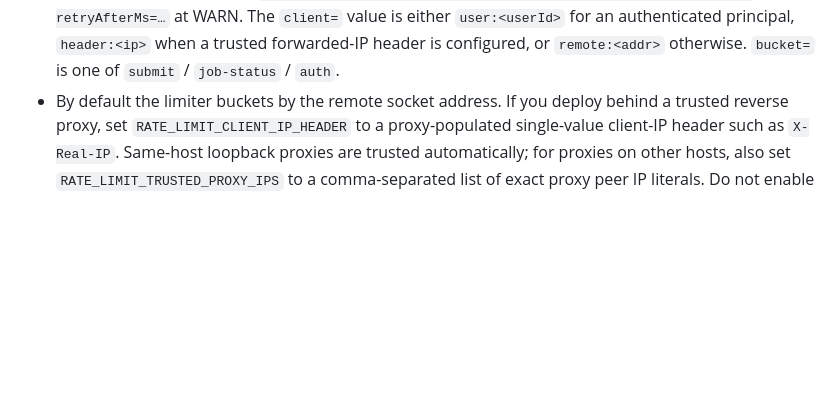
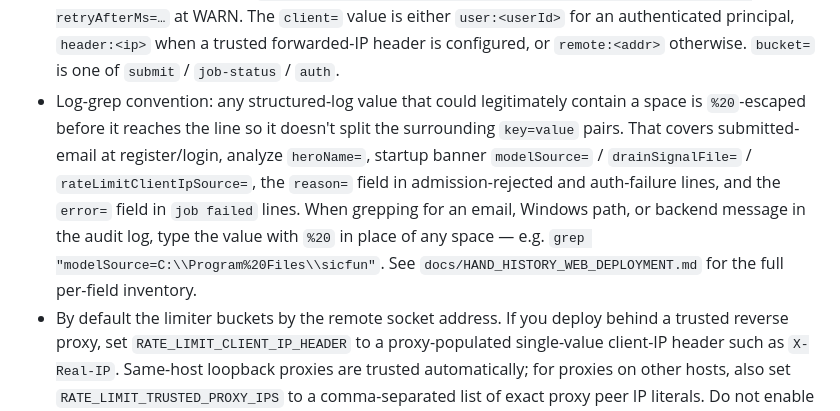
Before and after one commit to albadenn-ops/sicfun, a Markdown page: docs/OPERATOR_RUNBOOK.md, the part around the change. Drawn GitHub-style; blank space fills up the shorter version.

Commit message:
docs(runbook): mirror the %20-escape inventory from the deployment doc -- operators grepping logs need this
The deployment doc had a 'structured-log values are %20-escaped'
bullet operators could use to plan their grep workflows; the
OPERATOR_RUNBOOK (the doc operators actually open first for
day-to-day work) had no mention of the convention at all. An
operator searching the audit logs for an email with a space, a
Windows path with a space, or a backend message like 'analysis
timed out after 120000ms' would type the literal value, get no
hits, and not know why.

Add a 'log-grep convention' bullet alongside the existing audit-log
entries (auth events, request unauthorized, rate-limit rejections)
that summarizes which fields are escaped and shows the substitution
pattern with a concrete example. Cross-reference the deployment doc
for the full per-field inventory so the runbook doesn't have to
mirror every detail of that list.

Co-Authored-By: Claude Opus 4.7 (1M context) <noreply@anthropic.com>

```diff
--- a/docs/OPERATOR_RUNBOOK.md
+++ b/docs/OPERATOR_RUNBOOK.md
@@ -345,6 +345,7 @@ Operator notes:
 - CSRF rejections on state-changing routes (POST `/api/auth/logout`, POST `/api/auth/profile`, POST `/api/analyze-hand-history`, POST `/api/playing-hall`, and DELETE `/api/playing-hall/jobs/{id}`) log as `request forbidden path=… remote=… email=… reason=csrf-missing-or-invalid` at WARN. A burst from one `remote=` against many endpoints is a likely automated probe; the same from a known user usually means their JS frontend lost the cookie mid-session and needs to reload.
 - Unauthenticated requests to protected paths log as `request unauthorized path=… remote=… reason=…` at WARN. The reason names the auth-stage failure (`missing_authorization`, `unsupported_authorization_scheme`, `malformed_authorization`, `invalid_credentials`, or `session-missing-or-invalid`).
 - Rate-limit rejections log as `request rate limited path=… client=… bucket=… limitPerMinute=… retryAfterMs=…` at WARN. The `client=` value is either `user:<userId>` for an authenticated principal, `header:<ip>` when a trusted forwarded-IP header is configured, or `remote:<addr>` otherwise. `bucket=` is one of `submit` / `job-status` / `auth`.
+- Log-grep convention: any structured-log value that could legitimately contain a space is `%20`-escaped before it reaches the line so it doesn't split the surrounding `key=value` pairs. That covers submitted-email at register/login, analyze `heroName=`, startup banner `modelSource=` / `drainSignalFile=` / `rateLimitClientIpSource=`, the `reason=` field in admission-rejected and auth-failure lines, and the `error=` field in `job failed` lines. When grepping for an email, Windows path, or backend message in the audit log, type the value with `%20` in place of any space — e.g. `grep "modelSource=C:\\Program%20Files\\sicfun"`. See `docs/HAND_HISTORY_WEB_DEPLOYMENT.md` for the full per-field inventory.
 - By default the limiter buckets by the remote socket address. If you deploy behind a trusted reverse proxy, set `RATE_LIMIT_CLIENT_IP_HEADER` to a proxy-populated single-value client-IP header such as `X-Real-IP`. Same-host loopback proxies are trusted automatically; for proxies on other hosts, also set `RATE_LIMIT_TRUSTED_PROXY_IPS` to a comma-separated list of exact proxy peer IP literals. Do not enable the header knob on a directly exposed app because clients can spoof those headers.
 - The packaged launcher now requires `java` on `PATH`, checks `java -version` before startup, accepts Java 17+, and recommends JDK 21 for operator parity.
 - The packaged service helper scripts assume a Windows host and use NSSM as the service wrapper. Service install/uninstall requires an elevated PowerShell session.
```
